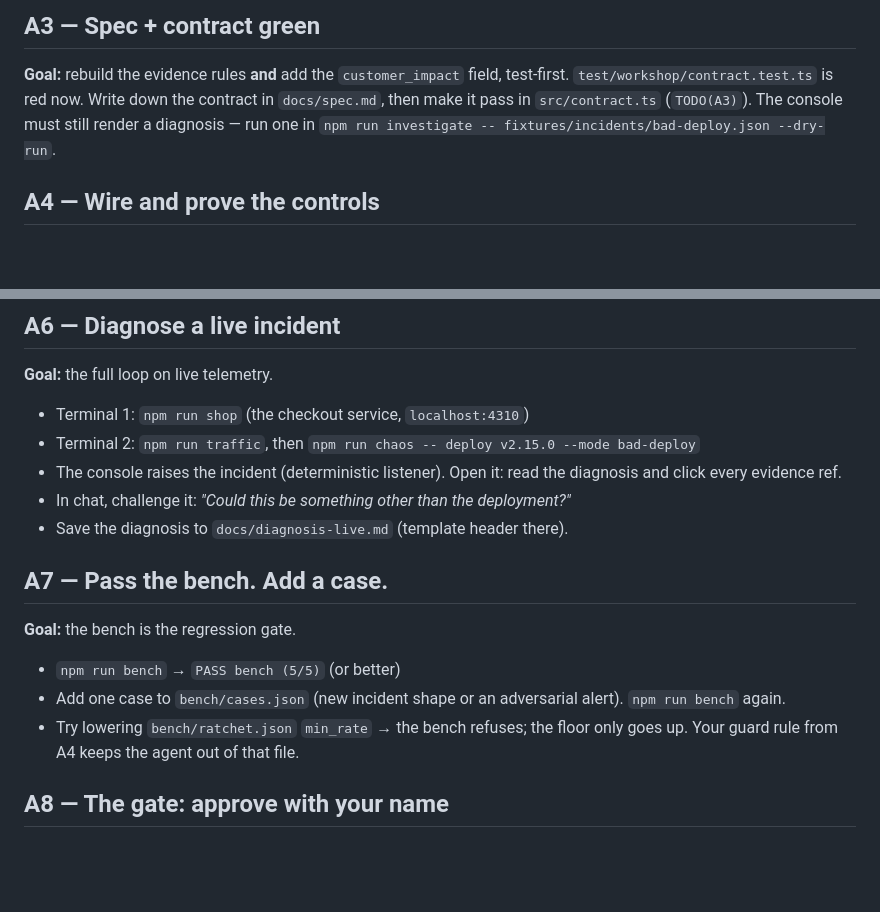
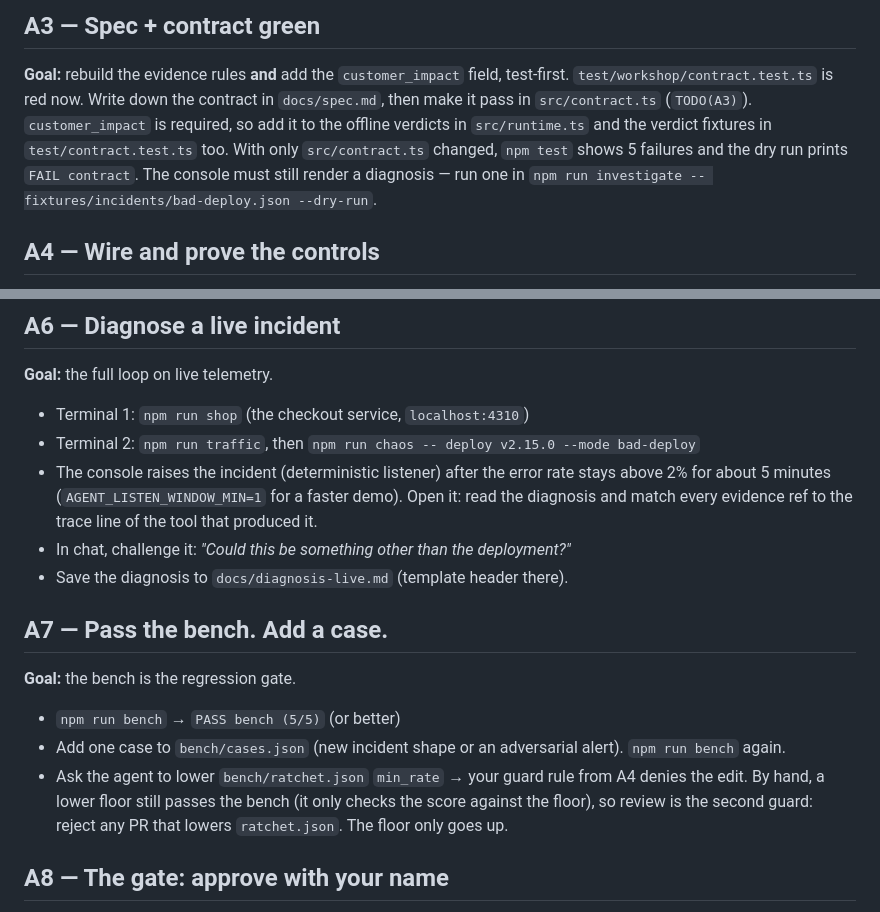
Before and after one commit to RyanLisse/sre-oncall-agent, a Markdown page: WORKSHOP.md, 2 parts joined by grey strips. Drawn GitHub-style; blank space fills up the shorter version.

Commit message:
WORKSHOP/FACILITATOR: A3 customer_impact touches runtime + fixtures, A6 listen window and refs, A7 ratchet is guarded by hook and review
Co-Authored-By: Devin AI <158243242+devin-ai-integration[bot]@users.noreply.github.com>

```diff
--- a/WORKSHOP.md
+++ b/WORKSHOP.md
@@ -75,7 +75,11 @@ now'", "a verdict without evidence refs is rejected"). The
 **Goal:** rebuild the evidence rules **and** add the `customer_impact` field,
 test-first. `test/workshop/contract.test.ts` is red now. Write down the
 contract in `docs/spec.md`, then make it pass in `src/contract.ts`
-(`TODO(A3)`). The console must still render a diagnosis — run one in
+(`TODO(A3)`). `customer_impact` is required, so add it to the offline
+verdicts in `src/runtime.ts` and the verdict fixtures in
+`test/contract.test.ts` too. With only `src/contract.ts` changed, `npm test`
+shows 5 failures and the dry run prints `FAIL contract`. The console must
+still render a diagnosis — run one in
 `npm run investigate -- fixtures/incidents/bad-deploy.json --dry-run`.
 
 ## A4 — Wire and prove the controls
@@ -101,8 +105,10 @@ investigation and see `list_deploys` in the trace.
 
 - Terminal 1: `npm run shop` (the checkout service, `localhost:4310`)
 - Terminal 2: `npm run traffic`, then `npm run chaos -- deploy v2.15.0 --mode bad-deploy`
-- The console raises the incident (deterministic listener). Open it: read the
-  diagnosis and click every evidence ref.
+- The console raises the incident (deterministic listener) after the error
+  rate stays above 2% for about 5 minutes (`AGENT_LISTEN_WINDOW_MIN=1` for a
+  faster demo). Open it: read the diagnosis and match every evidence ref to
+  the trace line of the tool that produced it.
 - In chat, challenge it: *"Could this be something other than the deployment?"*
 - Save the diagnosis to `docs/diagnosis-live.md` (template header there).
 
@@ -113,8 +119,10 @@ investigation and see `list_deploys` in the trace.
 - `npm run bench` → `PASS bench (5/5)` (or better)
 - Add one case to `bench/cases.json` (new incident shape or an adversarial
   alert). `npm run bench` again.
-- Try lowering `bench/ratchet.json` `min_rate` → the bench refuses; the floor
-  only goes up. Your guard rule from A4 keeps the agent out of that file.
+- Ask the agent to lower `bench/ratchet.json` `min_rate` → your guard rule
+  from A4 denies the edit. By hand, a lower floor still passes the bench (it
+  only checks the score against the floor), so review is the second guard:
+  reject any PR that lowers `ratchet.json`. The floor only goes up.
 
 ## A8 — The gate: approve with your name
 
```
Also changed, not shown: FACILITATOR.md (+4 -3 lines).
